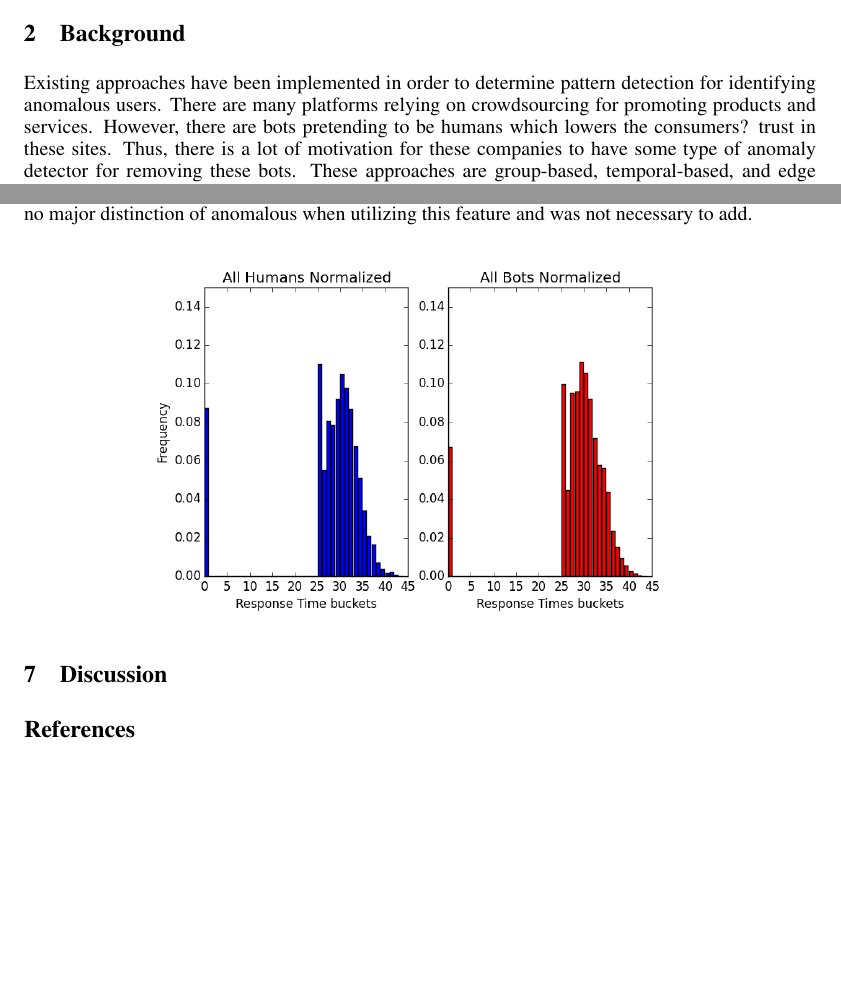
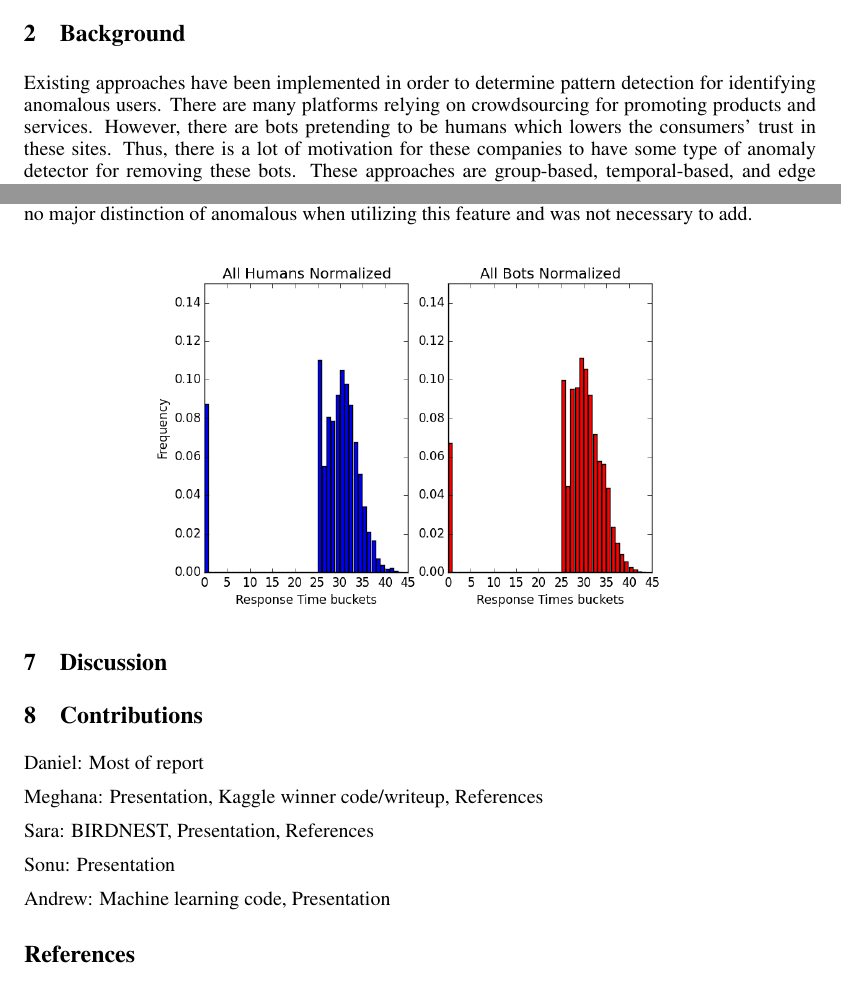
Before and after one commit to danielgeng/cs249_big_data_analytics, a LaTeX paper (report/report.tex): two parts of pages 1 and 8 of 9, joined at a grey line, cut so that both start at the same text, the shorter picture padded with empty space. Compiled offline with pdfLaTeX.

Commit message:
add report contributions

```diff
--- a/report/report.tex
+++ b/report/report.tex
@@ -59,7 +59,7 @@ Our goal is to detect bot-user anomalies in this e-commerce environment using va
 
 Existing approaches have been implemented in order to determine pattern detection for identifying anomalous users.
 There are many platforms relying on crowdsourcing for promoting products and services.
-However, there are bots pretending to be humans which lowers the consumers? trust in these sites.
+However, there are bots pretending to be humans which lowers the consumers' trust in these sites.
 Thus, there is a lot of motivation for these companies to have some type of anomaly detector for removing these bots.
 These approaches are group-based, temporal-based, and edge attribute graph-based.
 
@@ -297,6 +297,18 @@ As can be seen, there is no major distinction of anomalous when utilizing this f
 
 \section{Discussion}
 
+\section{Contributions}
+
+Daniel: Most of report
+
+Meghana: Presentation, Kaggle winner code/writeup, References
+
+Sara: BIRDNEST, Presentation, References
+
+Sonu: Presentation
+
+Andrew: Machine learning code, Presentation
+
 \begin{thebibliography}{123}
 
 \bibitem{shopping} ``15 Mind-Blowing Stats About Online Shopping." 15 Mind-Blowing Stats About Online Shopping.
```
Also changed, not shown: report/report.pdf.
